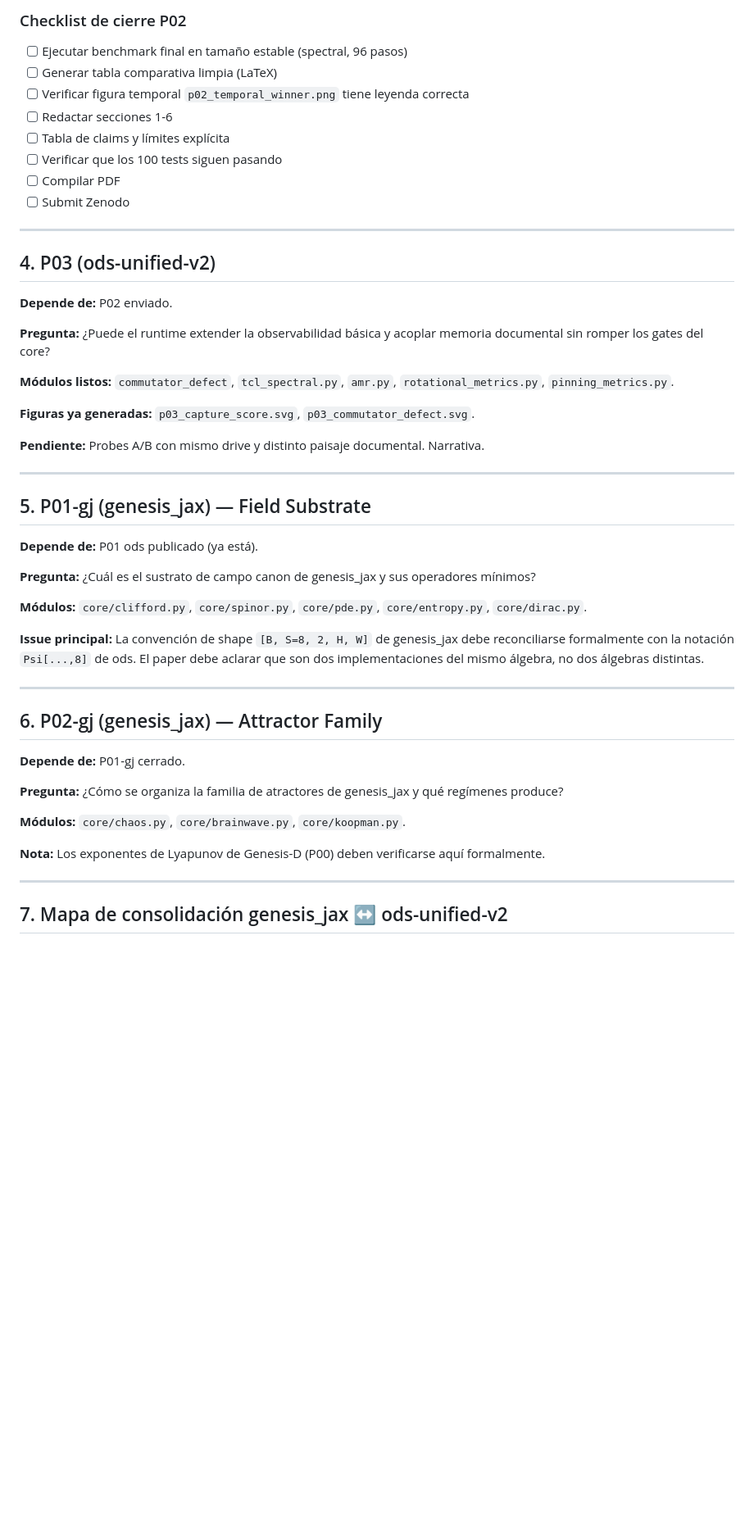
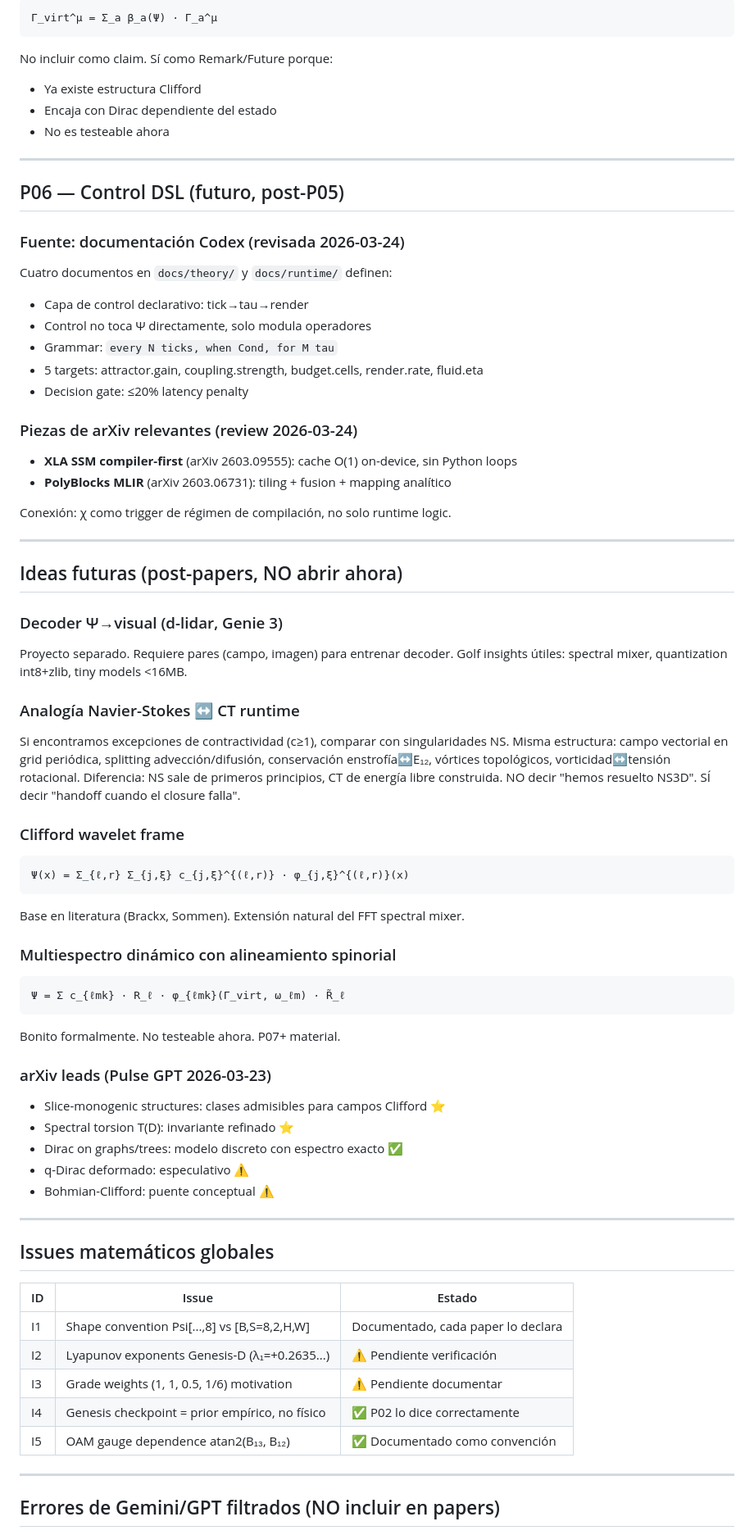
Before and after one commit to r-gabadr/ods-papers, a Markdown page: papers/MASTER_PLAN_2026.md, the part around one of its changes. Shown at 82% size. Rendered like a GitHub page; blank space fills up the shorter version.

````diff
--- a/papers/MASTER_PLAN_2026.md
+++ b/papers/MASTER_PLAN_2026.md
@@ -136,55 +167,78 @@ La separación es robusta en dos seeds con el observable `(3,6)`.
 ```
-
-### Checklist de cierre P02
-
-- [ ] Ejecutar benchmark final en tamaño estable (spectral, 96 pasos)
-- [ ] Generar tabla comparativa limpia (LaTeX)
-- [ ] Verificar figura temporal `p02_temporal_winner.png` tiene leyenda correcta
-- [ ] Redactar secciones 1-6
-- [ ] Tabla de claims y límites explícita
-- [ ] Verificar que los 100 tests siguen pasando
-- [ ] Compilar PDF
-- [ ] Submit Zenodo
+Γ_virt^μ = Σ_a β_a(Ψ) · Γ_a^μ
+```
+No incluir como claim. Sí como Remark/Future porque:
+- Ya existe estructura Clifford
+- Encaja con Dirac dependiente del estado
+- No es testeable ahora
 
 ---
 
-## 4. P03 (ods-unified-v2)
+## P06 — Control DSL (futuro, post-P05)
 
-**Depende de:** P02 enviado.
+### Fuente: documentación Codex (revisada 2026-03-24)
 
-**Pregunta:** ¿Puede el runtime extender la observabilidad básica y acoplar memoria documental sin romper los gates del core?
+Cuatro documentos en `docs/theory/` y `docs/runtime/` definen:
+- Capa de control declarativo: tick→tau→render
+- Control no toca Ψ directamente, solo modula operadores
+- Grammar: `every N ticks, when Cond, for M tau`
+- 5 targets: attractor.gain, coupling.strength, budget.cells, render.rate, fluid.eta
+- Decision gate: ≤20% latency penalty
 
-**Módulos listos:** `commutator_defect`, `tcl_spectral.py`, `amr.py`, `rotational_metrics.py`, `pinning_metrics.py`.
+### Piezas de arXiv relevantes (review 2026-03-24)
 
-**Figuras ya generadas:** `p03_capture_score.svg`, `p03_commutator_defect.svg`.
+- **XLA SSM compiler-first** (arXiv 2603.09555): cache O(1) on-device, sin Python loops
+- **PolyBlocks MLIR** (arXiv 2603.06731): tiling + fusion + mapping analítico
 
-**Pendiente:** Probes A/B con mismo drive y distinto paisaje documental. Narrativa.
+Conexión: χ como trigger de régimen de compilación, no solo runtime logic.
 
 ---
 
-## 5. P01-gj (genesis_jax) — Field Substrate
+## Ideas futuras (post-papers, NO abrir ahora)
 
-**Depende de:** P01 ods publicado (ya está).
+### Decoder Ψ→visual (d-lidar, Genie 3)
+Proyecto separado. Requiere pares (campo, imagen) para entrenar decoder.
+Golf insights útiles: spectral mixer, quantization int8+zlib, tiny models <16MB.
 
-**Pregunta:** ¿Cuál es el sustrato de campo canon de genesis_jax y sus operadores mínimos?
+### Analogía Navier-Stokes ↔ CT runtime
+Si encontramos excepciones de contractividad (c≥1), comparar con singularidades NS.
+Misma estructura: campo vectorial en grid periódica, splitting advección/difusión,
+conservación enstrofía↔E₁₂, vórtices topológicos, vorticidad↔tensión rotacional.
+Diferencia: NS sale de primeros principios, CT de energía libre construida.
+NO decir "hemos resuelto NS3D". SÍ decir "handoff cuando el closure falla".
 
-**Módulos:** `core/clifford.py`, `core/spinor.py`, `core/pde.py`, `core/entropy.py`, `core/dirac.py`.
+### Clifford wavelet frame
+```
+Ψ(x) = Σ_{ℓ,r} Σ_{j,ξ} c_{j,ξ}^{(ℓ,r)} · φ_{j,ξ}^{(ℓ,r)}(x)
+```
+Base en literatura (Brackx, Sommen). Extensión natural del FFT spectral mixer.
 
-**Issue principal:** La convención de shape `[B, S=8, 2, H, W]` de genesis_jax debe reconciliarse formalmente con la notación `Psi[...,8]` de ods. El paper debe aclarar que son dos implementaciones del mismo álgebra, no dos álgebras distintas.
+### Multiespectro dinámico con alineamiento spinorial
+```
+Ψ = Σ c_{ℓmk} · R_ℓ · φ_{ℓmk}(Γ_virt, ω_ℓm) · R̃_ℓ
+```
+Bonito formalmente. No testeable ahora. P07+ material.
+
+### arXiv leads (Pulse GPT 2026-03-23)
+- Slice-monogenic structures: clases admisibles para campos Clifford ⭐
+- Spectral torsion T(D): invariante refinado ⭐
+- Dirac on graphs/trees: modelo discreto con espectro exacto ✅
+- q-Dirac deformado: especulativo ⚠️
+- Bohmian-Clifford: puente conceptual ⚠️
 
 ---
 
-## 6. P02-gj (genesis_jax) — Attractor Family
+## Issues matemáticos globales
 
-**Depende de:** P01-gj cerrado.
-
-**Pregunta:** ¿Cómo se organiza la familia de atractores de genesis_jax y qué regímenes produce?
-
-**Módulos:** `core/chaos.py`, `core/brainwave.py`, `core/koopman.py`.
-
-**Nota:** Los exponentes de Lyapunov de Genesis-D (P00) deben verificarse aquí formalmente.
+| ID | Issue | Estado |
+|----|-------|--------|
+| I1 | Shape convention Psi[...,8] vs [B,S=8,2,H,W] | Documentado, cada paper lo declara |
+| I2 | Lyapunov exponents Genesis-D (λ₁=+0.2635...) | ⚠️ Pendiente verificación |
+| I3 | Grade weights (1, 1, 0.5, 1/6) motivation | ⚠️ Pendiente documentar |
+| I4 | Genesis checkpoint = prior empírico, no físico | ✅ P02 lo dice correctamente |
+| I5 | OAM gauge dependence atan2(B₁₃, B₁₂) | ✅ Documentado como convención |
 
 ---
 
-## 7. Mapa de consolidación genesis_jax ↔ ods-unified-v2
+## Errores de Gemini/GPT filtrados (NO incluir en papers)
 
````
Also changed, not shown: other parts of papers/MASTER_PLAN_2026.md (+145 -160 lines), 2 other files.
